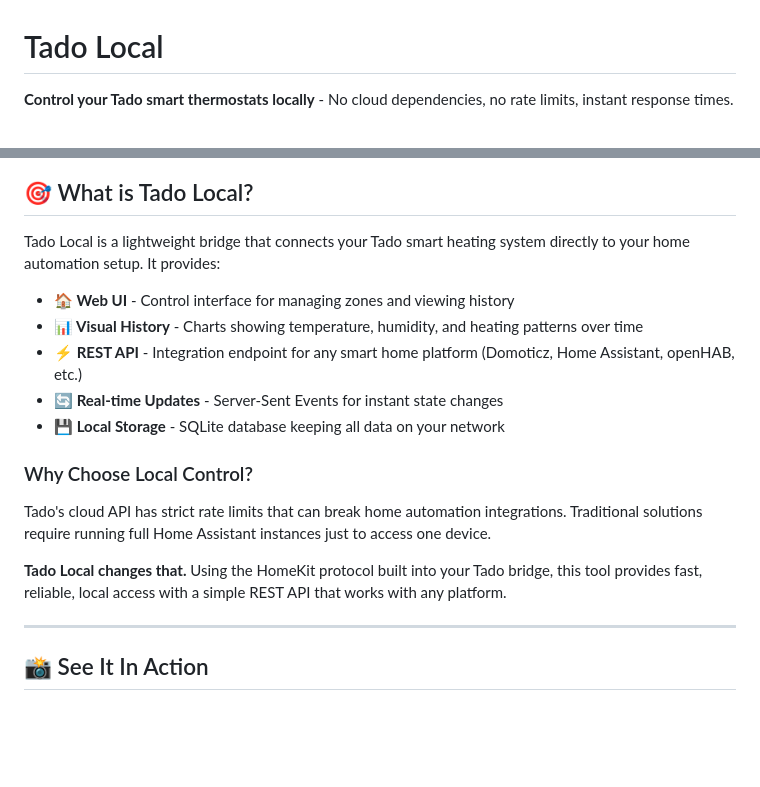
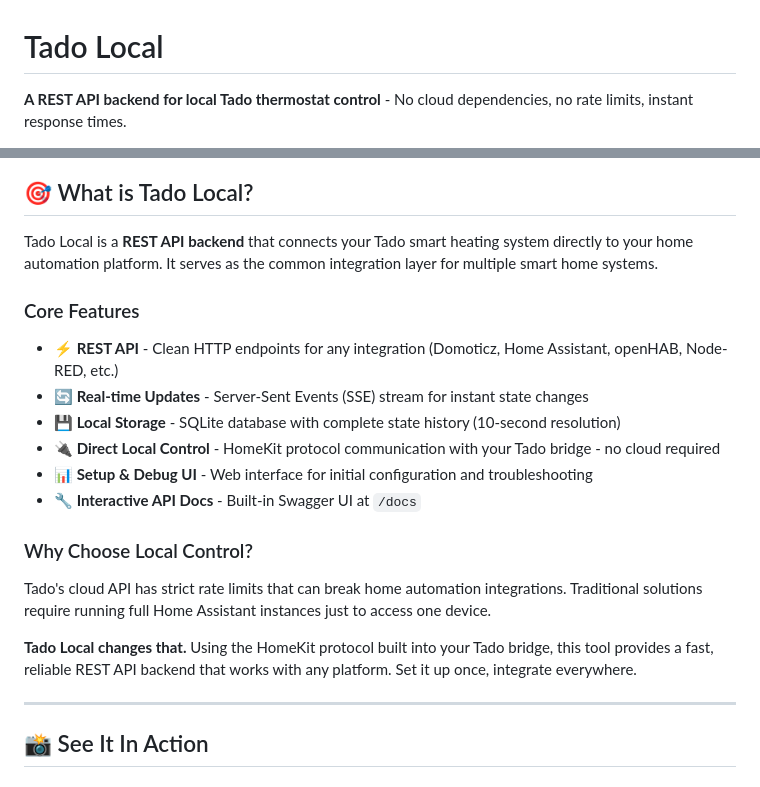
Before and after one commit to rhuijben/tado-local-proxy, a Markdown page: README.md, 2 parts joined by grey strips. Rendered like a GitHub page; blank space fills up the shorter version.

Commit message:
Make REST more prominent and UI less prominent

```diff
--- a/README.md
+++ b/README.md
@@ -1,4 +1,4 @@
 # Tado Local
 
-**Control your Tado smart thermostats locally** - No cloud dependencies, no rate limits, instant response times.
+**A REST API backend for local Tado thermostat control** - No cloud dependencies, no rate limits, instant response times.
 
@@ -7,19 +8,22 @@
 
 ## 🎯 What is Tado Local?
 
-Tado Local is a lightweight bridge that connects your Tado smart heating system directly to your home automation setup. It provides:
+Tado Local is a **REST API backend** that connects your Tado smart heating system directly to your home automation platform. It serves as the common integration layer for multiple smart home systems.
 
-- **🏠 Web UI** - Control interface for managing zones and viewing history
-- **📊 Visual History** - Charts showing temperature, humidity, and heating patterns over time
-- **⚡ REST API** - Integration endpoint for any smart home platform (Domoticz, Home Assistant, openHAB, etc.)
-- **🔄 Real-time Updates** - Server-Sent Events for instant state changes
-- **💾 Local Storage** - SQLite database keeping all data on your network
+### Core Features
+
+- **⚡ REST API** - Clean HTTP endpoints for any integration (Domoticz, Home Assistant, openHAB, Node-RED, etc.)
+- **🔄 Real-time Updates** - Server-Sent Events (SSE) stream for instant state changes
+- **💾 Local Storage** - SQLite database with complete state history (10-second resolution)
+- **🔌 Direct Local Control** - HomeKit protocol communication with your Tado bridge - no cloud required
+- **📊 Setup & Debug UI** - Web interface for initial configuration and troubleshooting
+- **🔧 Interactive API Docs** - Built-in Swagger UI at `/docs`
 
 ### Why Choose Local Control?
 
 Tado's cloud API has strict rate limits that can break home automation integrations. Traditional solutions require running full Home Assistant instances just to access one device.
 
-**Tado Local changes that.** Using the HomeKit protocol built into your Tado bridge, this tool provides fast, reliable, local access with a simple REST API that works with any platform.
+**Tado Local changes that.** Using the HomeKit protocol built into your Tado bridge, this tool provides a fast, reliable REST API backend that works with any platform. Set it up once, integrate everywhere.
 
 ---
 
```
Also changed, not shown: other parts of README.md (+1 -0 lines).
